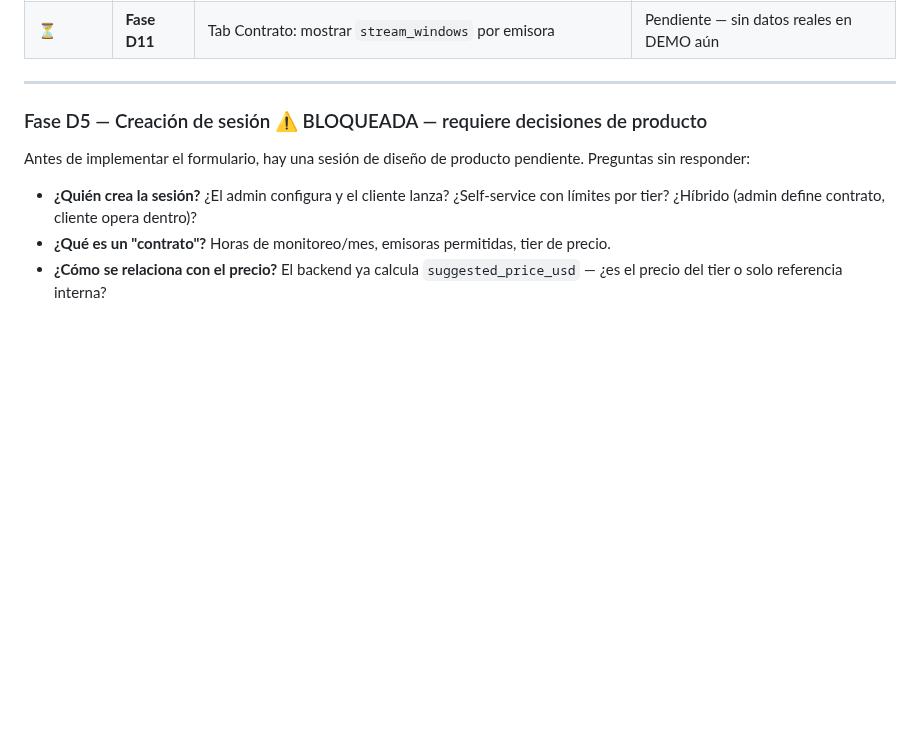
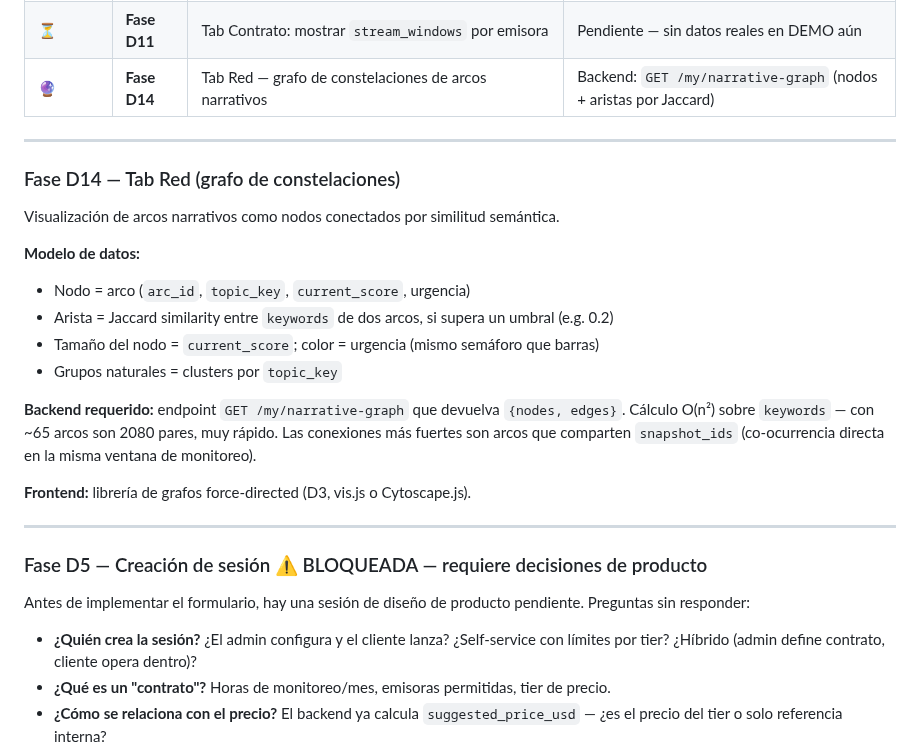
Before and after one commit to asinorum/qontexto-dashboard, a Markdown page: ESTADO.md, the part around the change. Rendered like a GitHub page; blank space fills up the shorter version.

Commit message:
docs(estado): Fase D14 — Tab Red (grafo de constelaciones de arcos narrativos)
Co-Authored-By: Claude Sonnet 4.6 <noreply@anthropic.com>

```diff
--- a/ESTADO.md
+++ b/ESTADO.md
@@ -361,6 +361,25 @@ Aparece tanto si hay sesión activa como si no (útil tras reinicio del contened
 | ✅ | **Fase D10** | Tab Resumen: pie chart, word cloud y sparkline desde arcos narrativos | 2026-05-21 |
 | ✅ | **Fix** | Stat streams muestra emisoras del contrato en modo no-live | 2026-05-22 |
 | ⏳ | **Fase D11** | Tab Contrato: mostrar `stream_windows` por emisora | Pendiente — sin datos reales en DEMO aún |
+| 🔮 | **Fase D14** | Tab Red — grafo de constelaciones de arcos narrativos | Backend: `GET /my/narrative-graph` (nodos + aristas por Jaccard) |
+
+---
+
+### Fase D14 — Tab Red (grafo de constelaciones)
+
+Visualización de arcos narrativos como nodos conectados por similitud semántica.
+
+**Modelo de datos:**
+- Nodo = arco (`arc_id`, `topic_key`, `current_score`, urgencia)
+- Arista = Jaccard similarity entre `keywords` de dos arcos, si supera un umbral (e.g. 0.2)
+- Tamaño del nodo = `current_score`; color = urgencia (mismo semáforo que barras)
+- Grupos naturales = clusters por `topic_key`
+
+**Backend requerido:** endpoint `GET /my/narrative-graph` que devuelva `{nodes, edges}`.
+Cálculo O(n²) sobre `keywords` — con ~65 arcos son 2080 pares, muy rápido.
+Las conexiones más fuertes son arcos que comparten `snapshot_ids` (co-ocurrencia directa en la misma ventana de monitoreo).
+
+**Frontend:** librería de grafos force-directed (D3, vis.js o Cytoscape.js).
 
 ---
 
```
